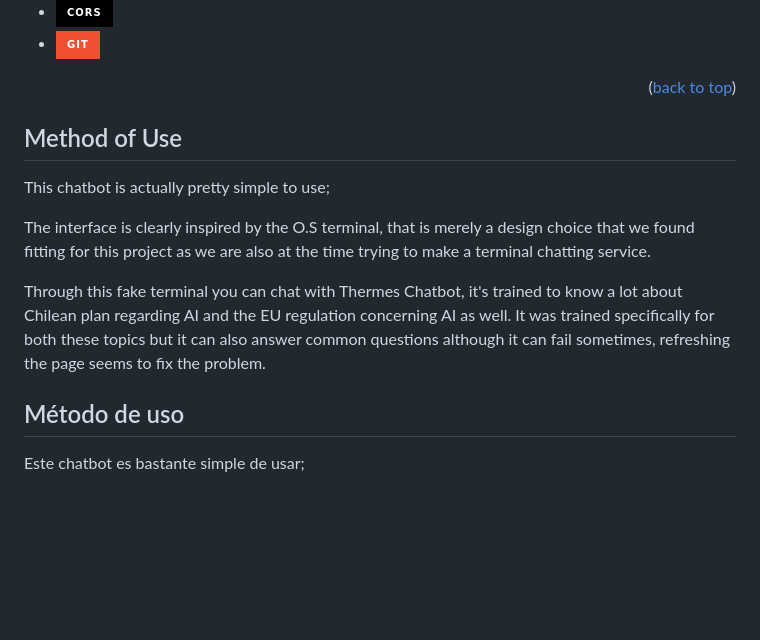
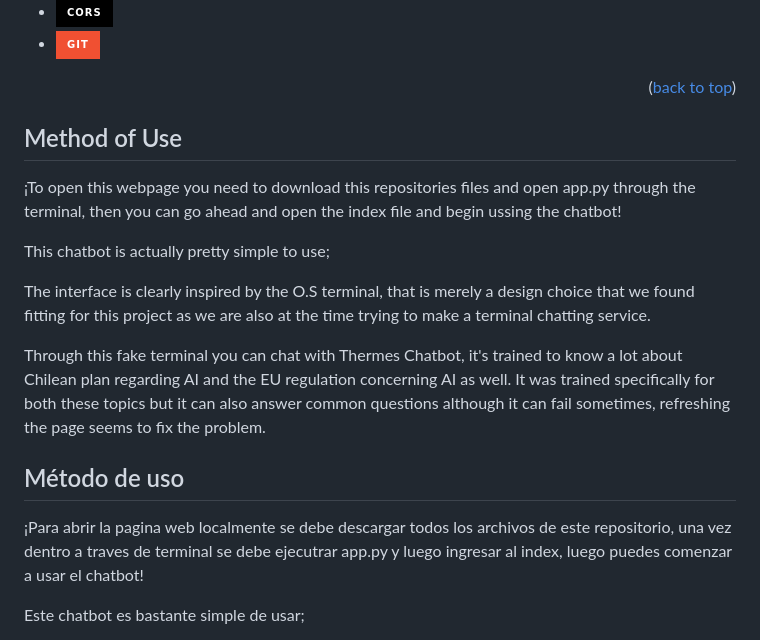
Before and after one commit to ElZapallo432/ThermesChatbot, a Markdown page: README.md, the part around the change. Rendered like a GitHub page; badges without logos; blank space fills up the shorter version.

```diff
--- a/README.md
+++ b/README.md
@@ -55,6 +55,7 @@
 <!-- METHOD OF USE -->
 <div class="lang-box lang-en">
     <h2>Method of Use</h2>
+ <p>¡To open this webpage you need to download this repositories files and open app.py through the terminal, then you can go ahead and open the index file and begin ussing the chatbot!
     <p>This chatbot is actually pretty simple to use;</p>
     <p>The interface is clearly inspired by the O.S terminal, that is merely a design choice that we found fitting for this project as we are also at the time trying to make a terminal chatting service.</p>
     <p>Through this fake terminal you can chat with Thermes Chatbot, it's trained to know a lot about Chilean plan regarding AI and the EU regulation concerning AI as well. It was trained specifically for both these topics but it can also answer common questions although it can fail sometimes, refreshing the page seems to fix the problem.</p>
@@ -62,6 +63,7 @@
 
 <div class="lang-box lang-es">
     <h2>Método de uso</h2>
+    <p>¡Para abrir la pagina web localmente se debe descargar todos los archivos de este repositorio, una vez dentro a traves de terminal se debe ejecutrar app.py y luego ingresar al index, luego puedes comenzar  a usar el chatbot!
     <p>Este chatbot es bastante simple de usar;</p>
     <p>La interfaz está claramente inspirada por la terminal del S.O, es meramente una decisión estética que encontramos adecuada para el proyecto ya que a la vez estamos tratando de crear un servicio de mensajería a través de la terminal.</p>
     <p>A través de esta terminal falsa puedes chatear con Thermes Chatbot, está entrenado para saber sobre el plan de Chile con la Inteligencia Artificial y sobre el reglamento de la UE también sobre IA. Está entrenado específicamente para estos dos temas pero también puede responder preguntas comunes aunque algunas veces puede fallar, para solucionarlo se debe refrescar la página.</p>
```
